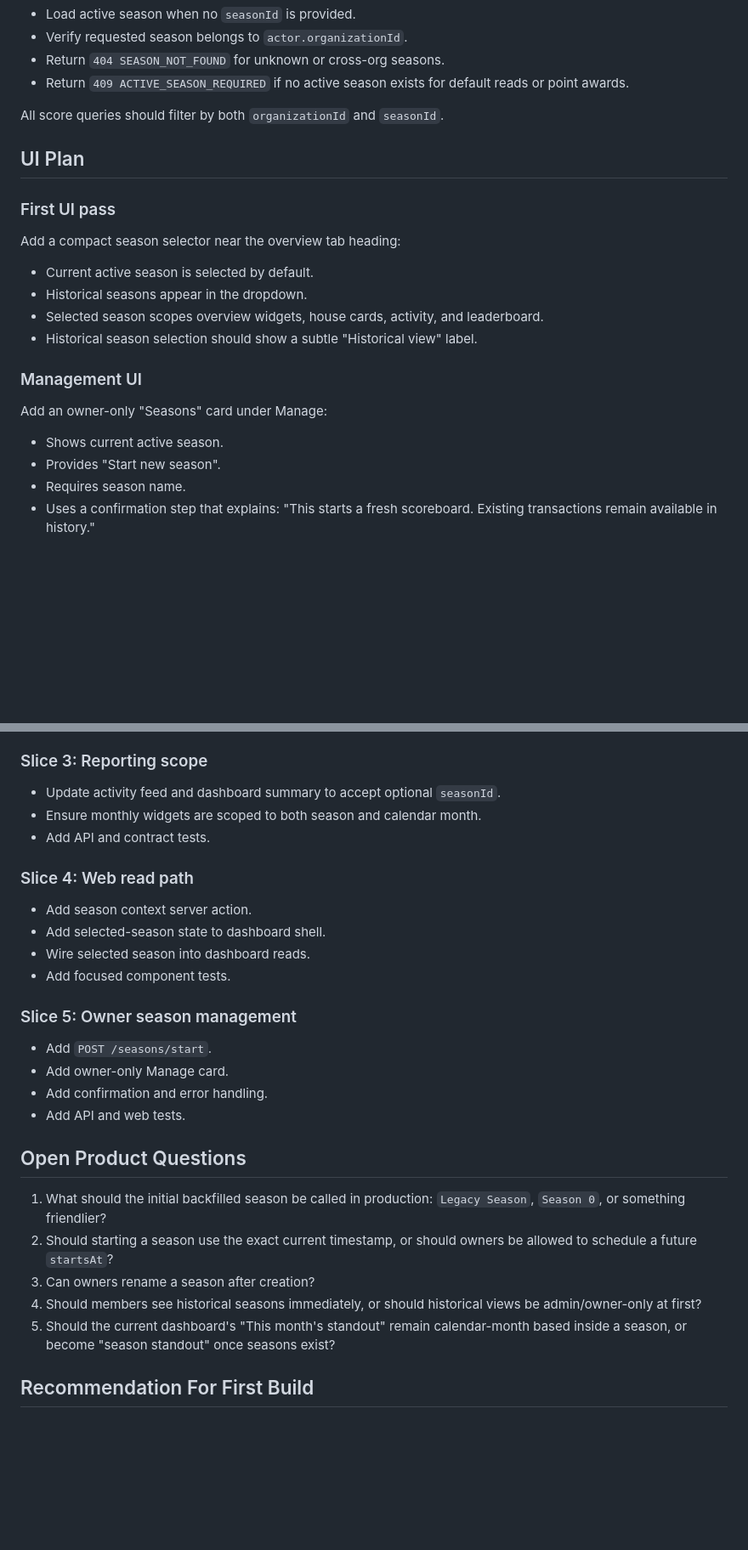
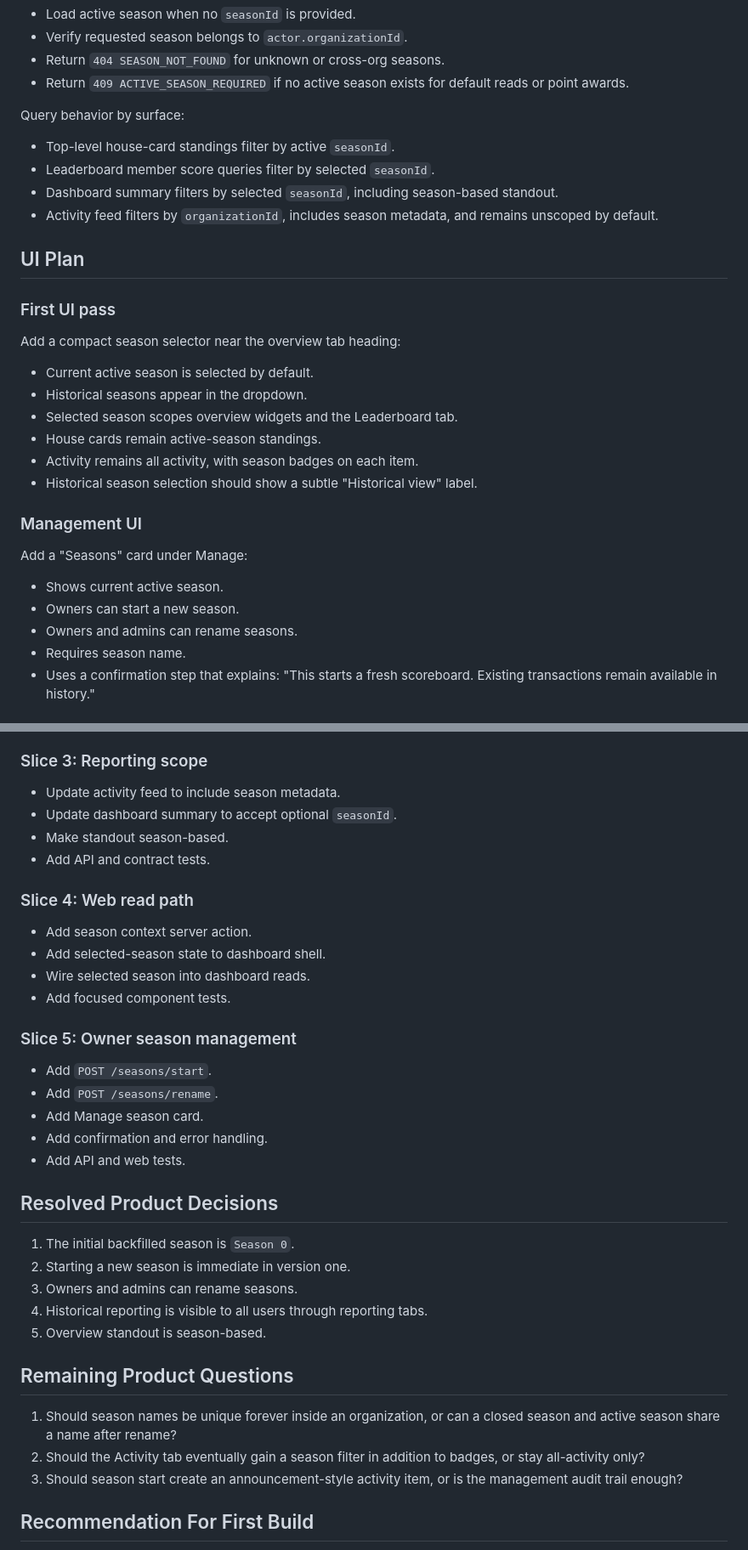
Before and after one commit to Greg89/HousePoints, a Markdown page: docs/seasons-design.md, 2 parts joined by grey strips. Shown at 85% size. Rendered like a GitHub page; blank space fills up the shorter version.

Commit message:
feat(docs): update seasons design plan to clarify initial season naming and management capabilities

```diff
--- a/docs/seasons-design.md
+++ b/docs/seasons-design.md
@@ -201,7 +227,12 @@ It should:
 - Return `404 SEASON_NOT_FOUND` for unknown or cross-org seasons.
 - Return `409 ACTIVE_SEASON_REQUIRED` if no active season exists for default reads or point awards.
 
-All score queries should filter by both `organizationId` and `seasonId`.
+Query behavior by surface:
+
+- Top-level house-card standings filter by active `seasonId`.
+- Leaderboard member score queries filter by selected `seasonId`.
+- Dashboard summary filters by selected `seasonId`, including season-based standout.
+- Activity feed filters by `organizationId`, includes season metadata, and remains unscoped by default.
 
 ## UI Plan
 
@@ -211,15 +242,18 @@ Add a compact season selector near the overview tab heading:
 
 - Current active season is selected by default.
 - Historical seasons appear in the dropdown.
-- Selected season scopes overview widgets, house cards, activity, and leaderboard.
+- Selected season scopes overview widgets and the Leaderboard tab.
+- House cards remain active-season standings.
+- Activity remains all activity, with season badges on each item.
 - Historical season selection should show a subtle "Historical view" label.
 
 ### Management UI
 
-Add an owner-only "Seasons" card under Manage:
+Add a "Seasons" card under Manage:
 
 - Shows current active season.
-- Provides "Start new season".
+- Owners can start a new season.
+- Owners and admins can rename seasons.
 - Requires season name.
 - Uses a confirmation step that explains: "This starts a fresh scoreboard. Existing transactions remain available in history."
 
@@ -268,8 +310,9 @@ Add an owner-only "Seasons" card under Manage:
 
 ### Slice 3: Reporting scope
 
-- Update activity feed and dashboard summary to accept optional `seasonId`.
-- Ensure monthly widgets are scoped to both season and calendar month.
+- Update activity feed to include season metadata.
+- Update dashboard summary to accept optional `seasonId`.
+- Make standout season-based.
 - Add API and contract tests.
 
 ### Slice 4: Web read path
@@ -282,17 +325,24 @@ Add an owner-only "Seasons" card under Manage:
 ### Slice 5: Owner season management
 
 - Add `POST /seasons/start`.
-- Add owner-only Manage card.
+- Add `POST /seasons/rename`.
+- Add Manage season card.
 - Add confirmation and error handling.
 - Add API and web tests.
 
-## Open Product Questions
+## Resolved Product Decisions
 
-1. What should the initial backfilled season be called in production: `Legacy Season`, `Season 0`, or something friendlier?
-2. Should starting a season use the exact current timestamp, or should owners be allowed to schedule a future `startsAt`?
-3. Can owners rename a season after creation?
-4. Should members see historical seasons immediately, or should historical views be admin/owner-only at first?
-5. Should the current dashboard's "This month's standout" remain calendar-month based inside a season, or become "season standout" once seasons exist?
+1. The initial backfilled season is `Season 0`.
+2. Starting a new season is immediate in version one.
+3. Owners and admins can rename seasons.
+4. Historical reporting is visible to all users through reporting tabs.
+5. Overview standout is season-based.
+
+## Remaining Product Questions
+
+1. Should season names be unique forever inside an organization, or can a closed season and active season share a name after rename?
+2. Should the Activity tab eventually gain a season filter in addition to badges, or stay all-activity only?
+3. Should season start create an announcement-style activity item, or is the management audit trail enough?
 
 ## Recommendation For First Build
 
```
Also changed, not shown: other parts of docs/seasons-design.md (+46 -12 lines).
